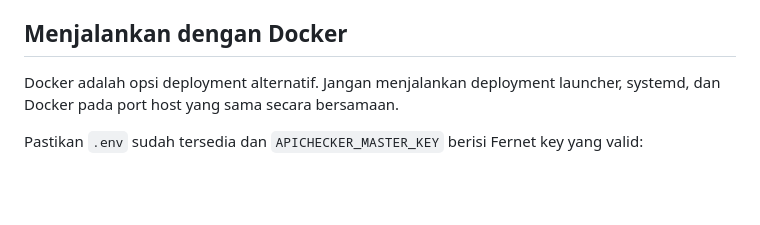
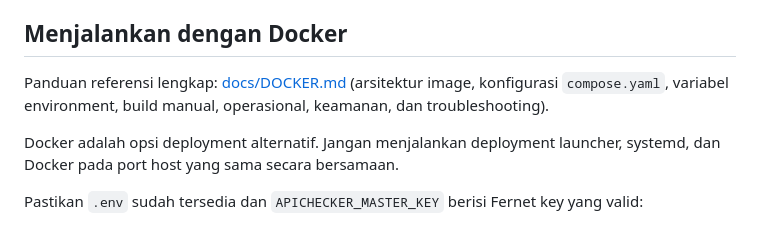
Before and after one commit to rubyrizwan/aria, a Markdown page: README.md, the part around the change. GitHub-like rendering; blank space fills up the shorter version.

Commit message:
Tambah dokumentasi Docker di docs/DOCKER.md

```diff
--- a/README.md
+++ b/README.md
@@ -102,6 +102,8 @@ stores the PID in `data/apichecker.pid`, and writes output to
 `data/apichecker.log`.
 
 ## Menjalankan dengan Docker
+
+Panduan referensi lengkap: [docs/DOCKER.md](docs/DOCKER.md) (arsitektur image, konfigurasi `compose.yaml`, variabel environment, build manual, operasional, keamanan, dan troubleshooting).
 
 Docker adalah opsi deployment alternatif. Jangan menjalankan deployment launcher,
 systemd, dan Docker pada port host yang sama secara bersamaan.
```
Also changed, not shown: docs/DOCKER.md (added, +495 -0 lines).
